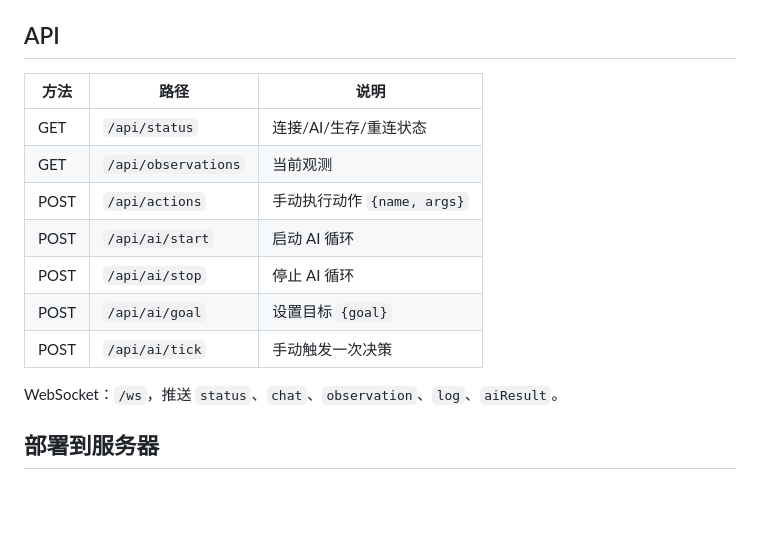
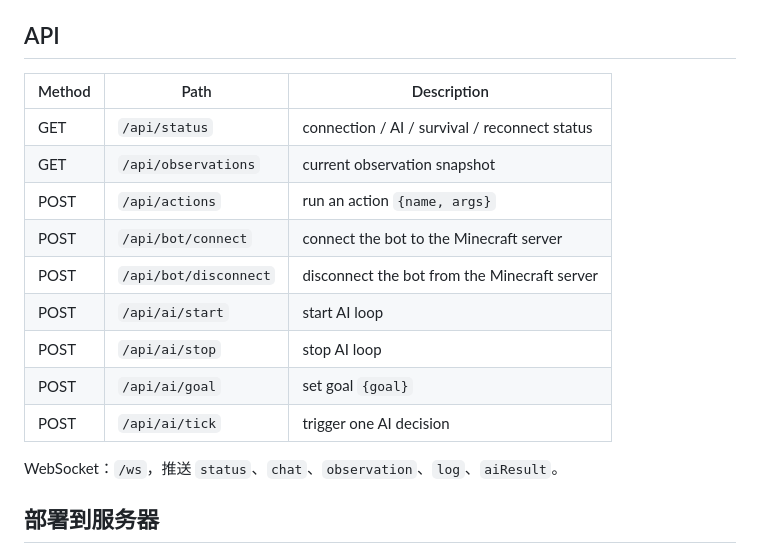
Before and after one commit to MUC260/minecraft-bot, a Markdown page: README.md, the part around the change. Rendered like a GitHub page; blank space fills up the shorter version.

Commit message:
docs: document manual bot connect/disconnect API

```diff
--- a/README.md
+++ b/README.md
@@ -182,15 +182,17 @@ GUI 启动器会把核心静默释放到 `%LOCALAPPDATA%\minecraft-bot\core`，
 
 ## API
 
-| 方法 | 路径 | 说明 |
+| Method | Path | Description |
 | --- | --- | --- |
-| GET | `/api/status` | 连接/AI/生存/重连状态 |
-| GET | `/api/observations` | 当前观测 |
-| POST | `/api/actions` | 手动执行动作 `{name, args}` |
-| POST | `/api/ai/start` | 启动 AI 循环 |
-| POST | `/api/ai/stop` | 停止 AI 循环 |
-| POST | `/api/ai/goal` | 设置目标 `{goal}` |
-| POST | `/api/ai/tick` | 手动触发一次决策 |
+| GET | `/api/status` | connection / AI / survival / reconnect status |
+| GET | `/api/observations` | current observation snapshot |
+| POST | `/api/actions` | run an action `{name, args}` |
+| POST | `/api/bot/connect` | connect the bot to the Minecraft server |
+| POST | `/api/bot/disconnect` | disconnect the bot from the Minecraft server |
+| POST | `/api/ai/start` | start AI loop |
+| POST | `/api/ai/stop` | stop AI loop |
+| POST | `/api/ai/goal` | set goal `{goal}` |
+| POST | `/api/ai/tick` | trigger one AI decision |
 
 WebSocket：`/ws`，推送 `status`、`chat`、`observation`、`log`、`aiResult`。
 
```
